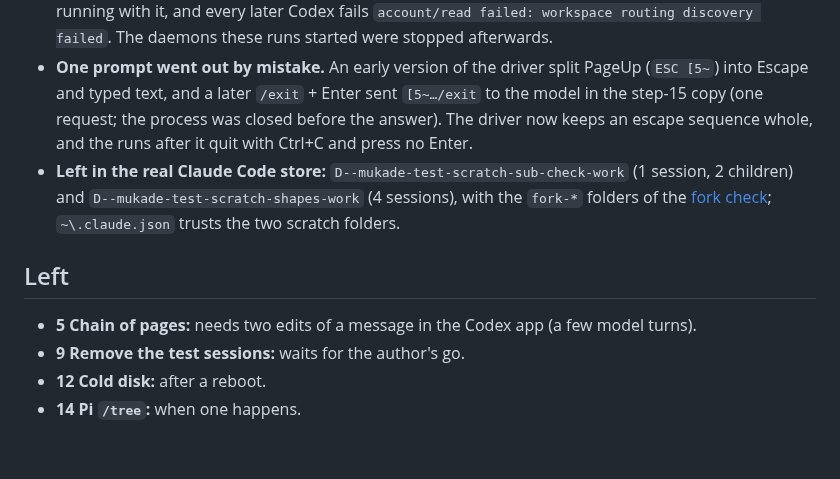
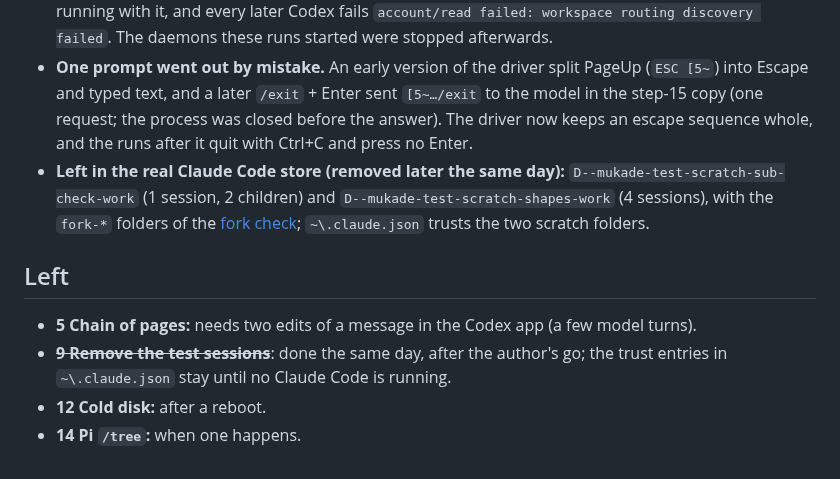
Before and after one commit to acaprino/mukade, a Markdown page: docs/verification/windows-2026-11-12.md, the part around the change. GitHub-like rendering.

Commit message:
docs(windows): the test sessions are removed
Co-Authored-By: Claude Opus 5.5 <noreply@anthropic.com>

```diff
--- a/docs/verification/windows-2026-11-12.md
+++ b/docs/verification/windows-2026-11-12.md
@@ -70,13 +70,14 @@ project folders, removed with step 9) and Codex (the real `CODEX_HOME`, each cop
   into Escape and typed text, and a later `/exit` + Enter sent `[5~…/exit` to the model in the
   step-15 copy (one request; the process was closed before the answer). The driver now keeps an
   escape sequence whole, and the runs after it quit with Ctrl+C and press no Enter.
-- **Left in the real Claude Code store:** `D--mukade-test-scratch-sub-check-work` (1 session, 2
+- **Left in the real Claude Code store (removed later the same day):** `D--mukade-test-scratch-sub-check-work` (1 session, 2
   children) and `D--mukade-test-scratch-shapes-work` (4 sessions), with the `fork-*` folders of the
   [fork check](2026-11-12-fork-link-live.md); `~\.claude.json` trusts the two scratch folders.
 
 ## Left
 
 - **5 Chain of pages:** needs two edits of a message in the Codex app (a few model turns).
-- **9 Remove the test sessions:** waits for the author's go.
+- ~~**9 Remove the test sessions**~~: done the same day, after the author's go; the trust entries
+  in `~\.claude.json` stay until no Claude Code is running.
 - **12 Cold disk:** after a reboot.
 - **14 Pi `/tree`:** when one happens.
```
Also changed, not shown: next.md (+5 -3 lines).
